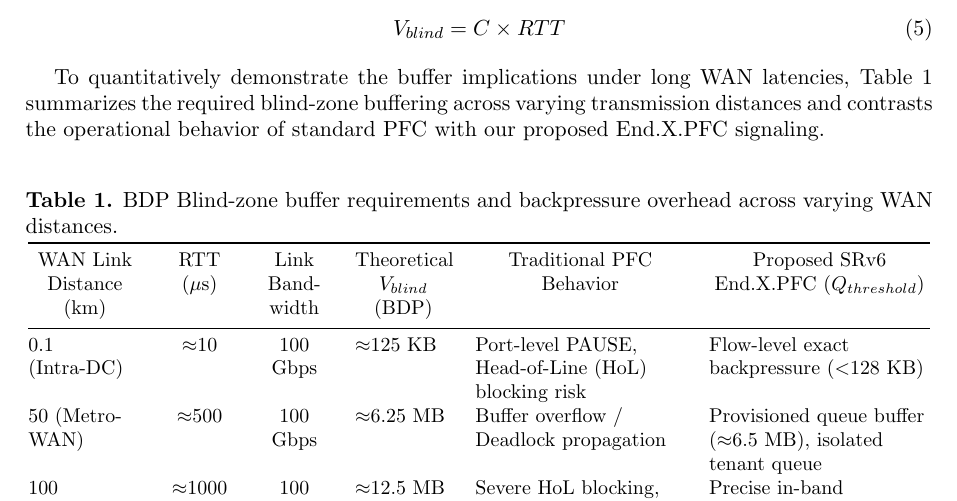
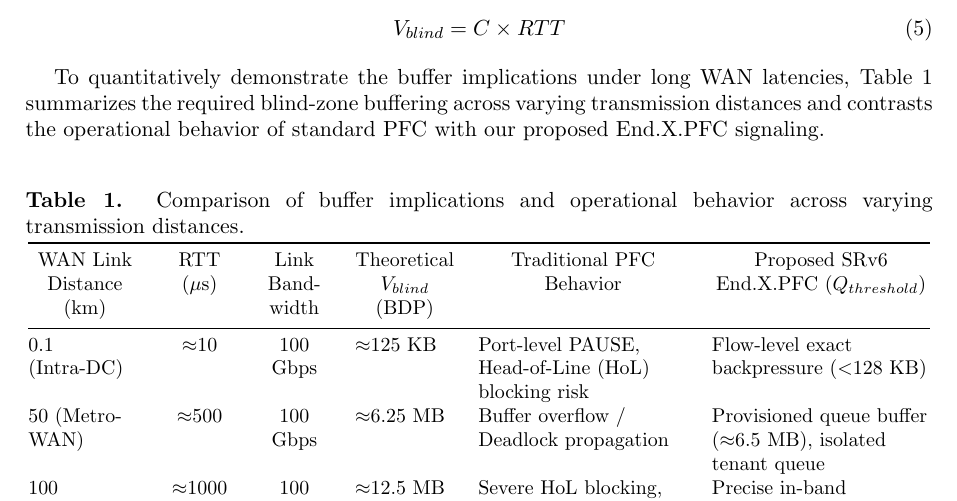
Before and after one commit to skypacer210/ElegantBook_Template, a LaTeX document (CCICS2026-Submit/Lossless Transmission for Geo-Distributed AI Computing via LSQ-Sketch and APN-Aware SRv6 Backpressure -Submit.tex): part of page 5 of 11, cut so that both start at the same text. Compiled offline with pdfLaTeX.

```diff
--- a/CCICS2026-Submit/Lossless Transmission for Geo-Distributed AI Computing via LSQ-Sketch and APN-Aware SRv6 Backpressure -Submit.tex
+++ b/CCICS2026-Submit/Lossless Transmission for Geo-Distributed AI Computing via LSQ-Sketch and APN-Aware SRv6 Backpressure -Submit.tex
@@ -132,18 +132,18 @@
 To quantitatively demonstrate the buffer implications under long WAN latencies, Table 1 summarizes the required blind-zone buffering across varying transmission distances and contrasts the operational behavior of standard PFC with our proposed End.X.PFC signaling.
 
 \begin{table}[h]
-\caption{\label{tab3}BDP Blind-zone buffer requirements and backpressure overhead across varying WAN distances.}
+\caption{\label{tab3}Comparison of buffer implications and operational behavior across varying transmission distances.}
 \begin{center}
 \lineup
 \small
 \begin{tabular}{@{}>{\raggedright\arraybackslash}p{2.0cm}
                 >{\centering\arraybackslash}p{1.2cm}
                 >{\centering\arraybackslash}p{1.3cm}
-                >{\raggedright\arraybackslash}p{1.7cm}
+                >{\raggedright\arraybackslash}p{1.75cm}
                 >{\raggedright\arraybackslash}p{3.7cm}
-                >{\raggedright\arraybackslash}p{3.9cm}@{}}
+                >{\raggedright\arraybackslash}p{3.85cm}@{}}
 \br
-\centering WAN Link Distance (km) & RTT ($\mu$s) & Link Bandwidth & \centering Theoretical $V_{blind}$ (BDP) & \centering Traditional PFC Behavior & \centering Proposed SRv6 End.X.PFC ($Q_{threshold}$) \tabularnewline
+\centering WAN Link Distance (km) & \centering RTT ($\mu$s) & \centering Link Bandwidth & \centering Theoretical $V_{blind}$ (BDP) & \centering Traditional PFC Behavior & \centering Proposed SRv6 End.X.PFC ($Q_{threshold}$) \tabularnewline
 \mr
 0.1 (Intra-DC) & $\approx$10 & 100 Gbps & $\approx$125 KB & Port-level PAUSE, Head-of-Line (HoL) blocking risk & Flow-level exact backpressure ($<$128 KB) \\
 50 (Metro-WAN) & $\approx$500 & 100 Gbps & $\approx$6.25 MB & Buffer overflow / Deadlock propagation & Provisioned queue buffer ($\approx$6.5 MB), isolated tenant queue \\
```
Also changed, not shown: CCICS2026-Submit/Lossless Transmission for Geo-Distributed AI Computing via LSQ-Sketch and APN-Aware SRv6 Backpressure -Submit.tex (1 more changed lines).
